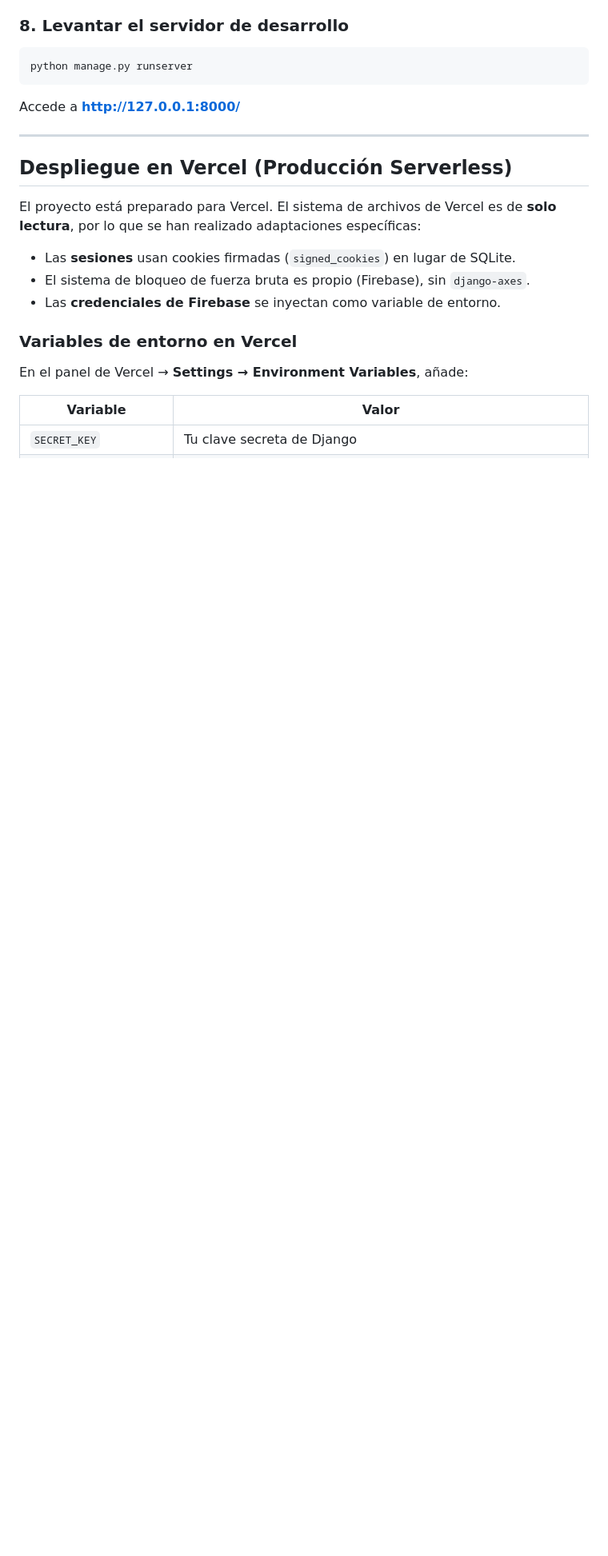
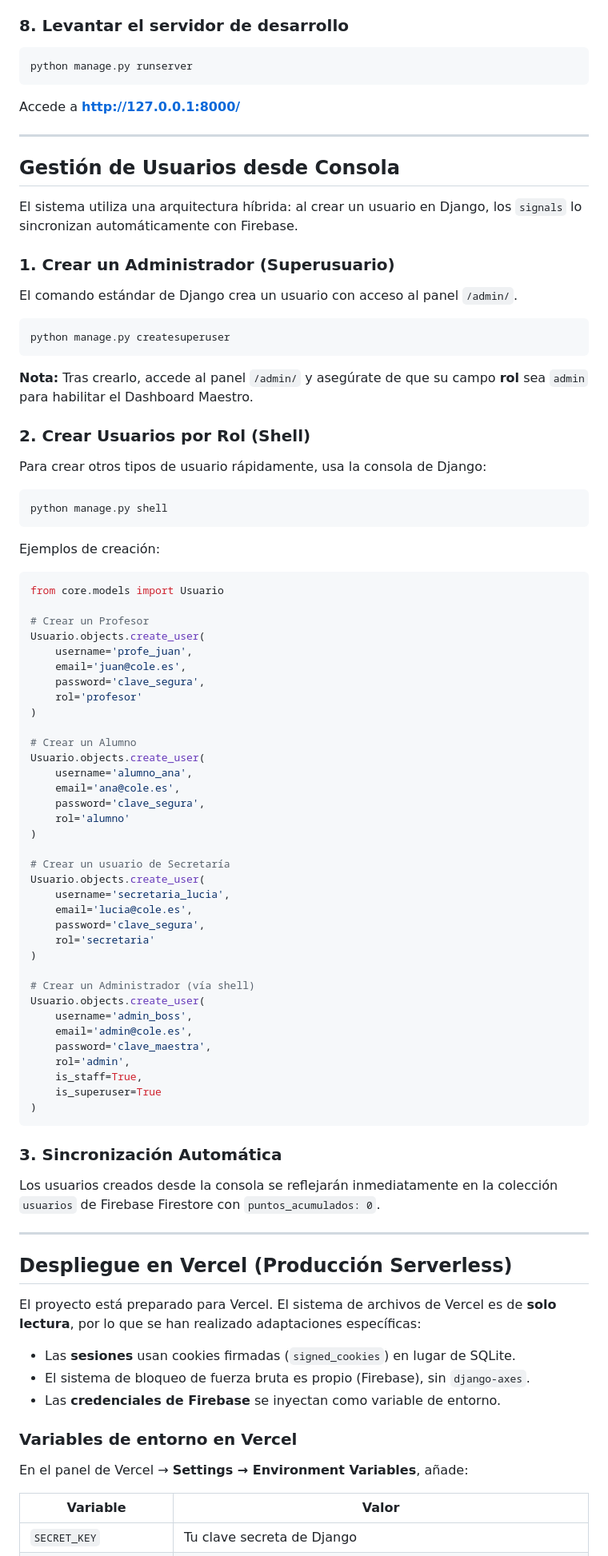
Before and after one commit to kamin21/CJ-Rewards-Django, a Markdown page: README.md, the part around the change. Shown at 80% size. GitHub-like rendering; blank space fills up the shorter version.

Commit message:
Cambios en el readme.md

````diff
--- a/README.md
+++ b/README.md
@@ -99,6 +99,69 @@ Accede a **http://127.0.0.1:8000/**
 
 ---
 
+## Gestión de Usuarios desde Consola
+
+El sistema utiliza una arquitectura híbrida: al crear un usuario en Django, los `signals` lo sincronizan automáticamente con Firebase.
+
+### 1. Crear un Administrador (Superusuario)
+El comando estándar de Django crea un usuario con acceso al panel `/admin/`.
+```bash
+python manage.py createsuperuser
+```
+**Nota:** Tras crearlo, accede al panel `/admin/` y asegúrate de que su campo **rol** sea `admin` para habilitar el Dashboard Maestro.
+
+### 2. Crear Usuarios por Rol (Shell)
+Para crear otros tipos de usuario rápidamente, usa la consola de Django:
+
+```bash
+python manage.py shell
+```
+
+Ejemplos de creación:
+
+```python
+from core.models import Usuario
+
+# Crear un Profesor
+Usuario.objects.create_user(
+    username='profe_juan',
+    email='juan@cole.es',
+    password='clave_segura',
+    rol='profesor'
+)
+
+# Crear un Alumno
+Usuario.objects.create_user(
+    username='alumno_ana',
+    email='ana@cole.es',
+    password='clave_segura',
+    rol='alumno'
+)
+
+# Crear un usuario de Secretaría
+Usuario.objects.create_user(
+    username='secretaria_lucia',
+    email='lucia@cole.es',
+    password='clave_segura',
+    rol='secretaria'
+)
+
+# Crear un Administrador (vía shell)
+Usuario.objects.create_user(
+    username='admin_boss',
+    email='admin@cole.es',
+    password='clave_maestra',
+    rol='admin',
+    is_staff=True,
+    is_superuser=True
+)
+```
+
+### 3. Sincronización Automática
+Los usuarios creados desde la consola se reflejarán inmediatamente en la colección `usuarios` de Firebase Firestore con `puntos_acumulados: 0`.
+
+---
+
 ## Despliegue en Vercel (Producción Serverless)
 
 El proyecto está preparado para Vercel. El sistema de archivos de Vercel es de **solo lectura**, por lo que se han realizado adaptaciones específicas:
````
